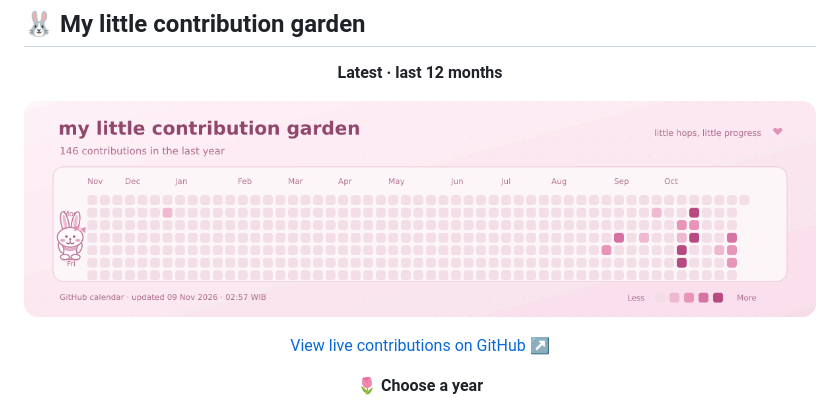
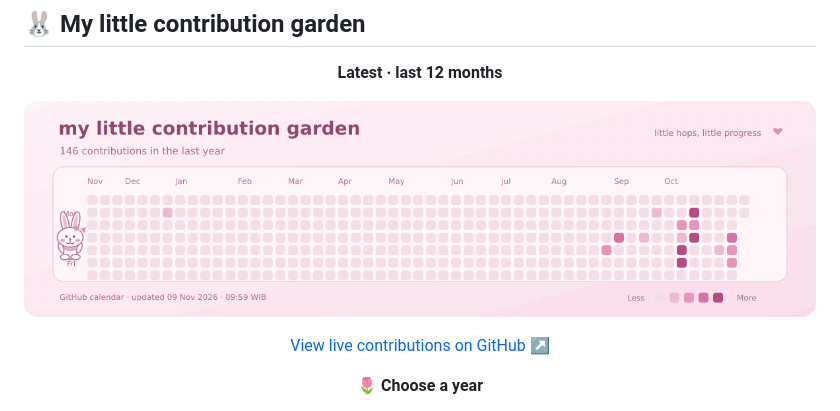
Before and after one commit to kamilaisn23/kamilaisn23, a Markdown page: README.md, the part around the change. Rendered like a GitHub page; pictures changed too: assets/bunny-contributions.gif.

Commit message:
chore: refresh pink bunny contribution garden

```diff
--- a/README.md
+++ b/README.md
@@ -85,7 +85,7 @@ const kamila = {
 <p align="center"><strong>Latest · last 12 months</strong></p>
 
 <p align="center">
-  <img src="assets/bunny-contributions.gif?v=6c39d94c94d8" alt="My GitHub contribution calendar in pink, with a little bunny hopping across the days" width="100%" />
+  <img src="assets/bunny-contributions.gif?v=9f5ee115e0f9" alt="My GitHub contribution calendar in pink, with a little bunny hopping across the days" width="100%" />
 </p>
 
 <p align="center"><a href="https://github.com/kamilaisn23#js-contribution-activity-description">View live contributions on GitHub ↗</a></p>
```
Also changed, not shown: 2 other files.
